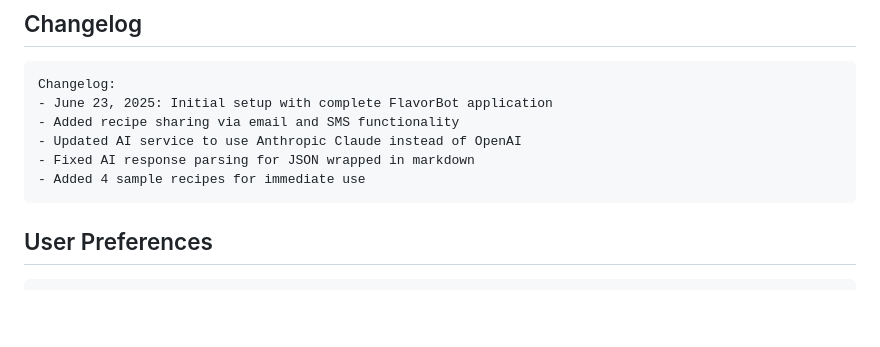
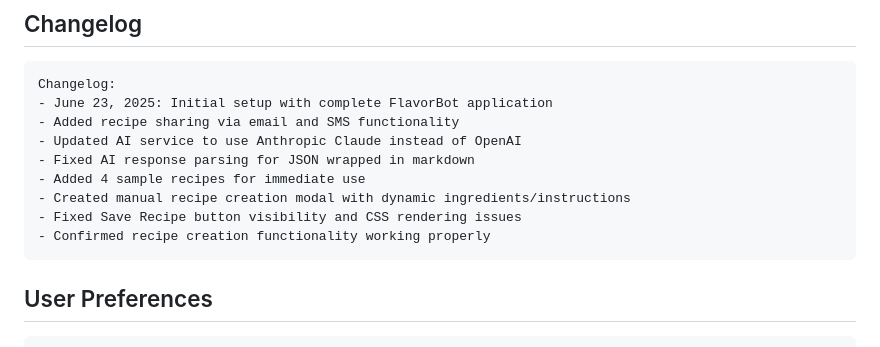
Before and after one commit to emoudy/mealplanner, a Markdown page: replit.md, the part around the change. GitHub-like rendering; blank space fills up the shorter version.

Commit message:
Enable users to input recipes directly and improve overall recipe saving
Implement manual recipe creation and resolve issues with the "Save Recipe" button's visibility and CSS.

Replit-Commit-Author: Agent
Replit-Commit-Session-Id: e81799d8-31d6-42fc-8b9a-89a822b5bf36
Replit-Commit-Screenshot-Url: https://storage.googleapis.com/screenshot-production-us-central1/9f44a751-d761-480c-a05b-dfd7297be9b1/468a4739-f369-46a0-a335-ee8ad3853fe8.jpg

````diff
--- a/replit.md
+++ b/replit.md
@@ -126,6 +126,9 @@ Changelog:
 - Updated AI service to use Anthropic Claude instead of OpenAI
 - Fixed AI response parsing for JSON wrapped in markdown
 - Added 4 sample recipes for immediate use
+- Created manual recipe creation modal with dynamic ingredients/instructions
+- Fixed Save Recipe button visibility and CSS rendering issues
+- Confirmed recipe creation functionality working properly
 ```
 
 ## User Preferences
````
